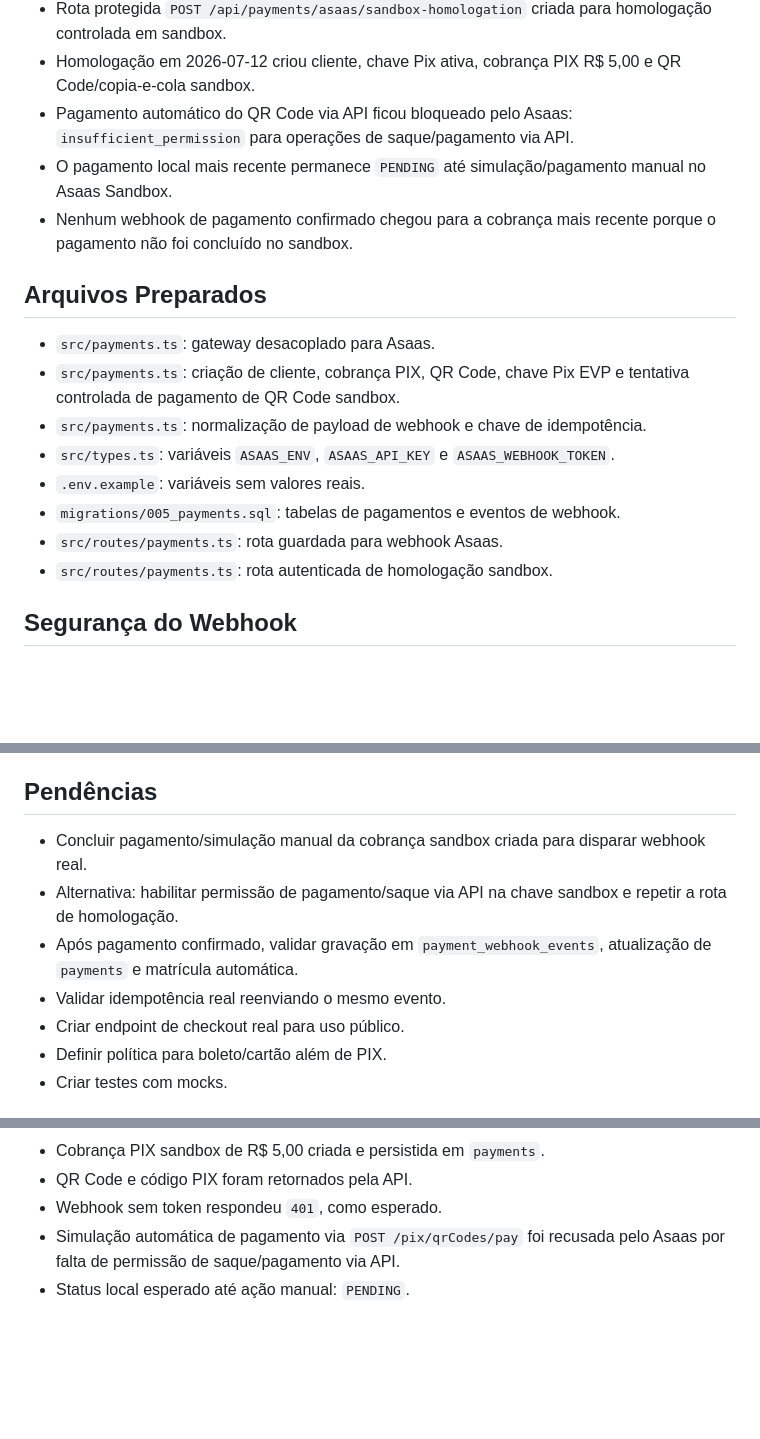
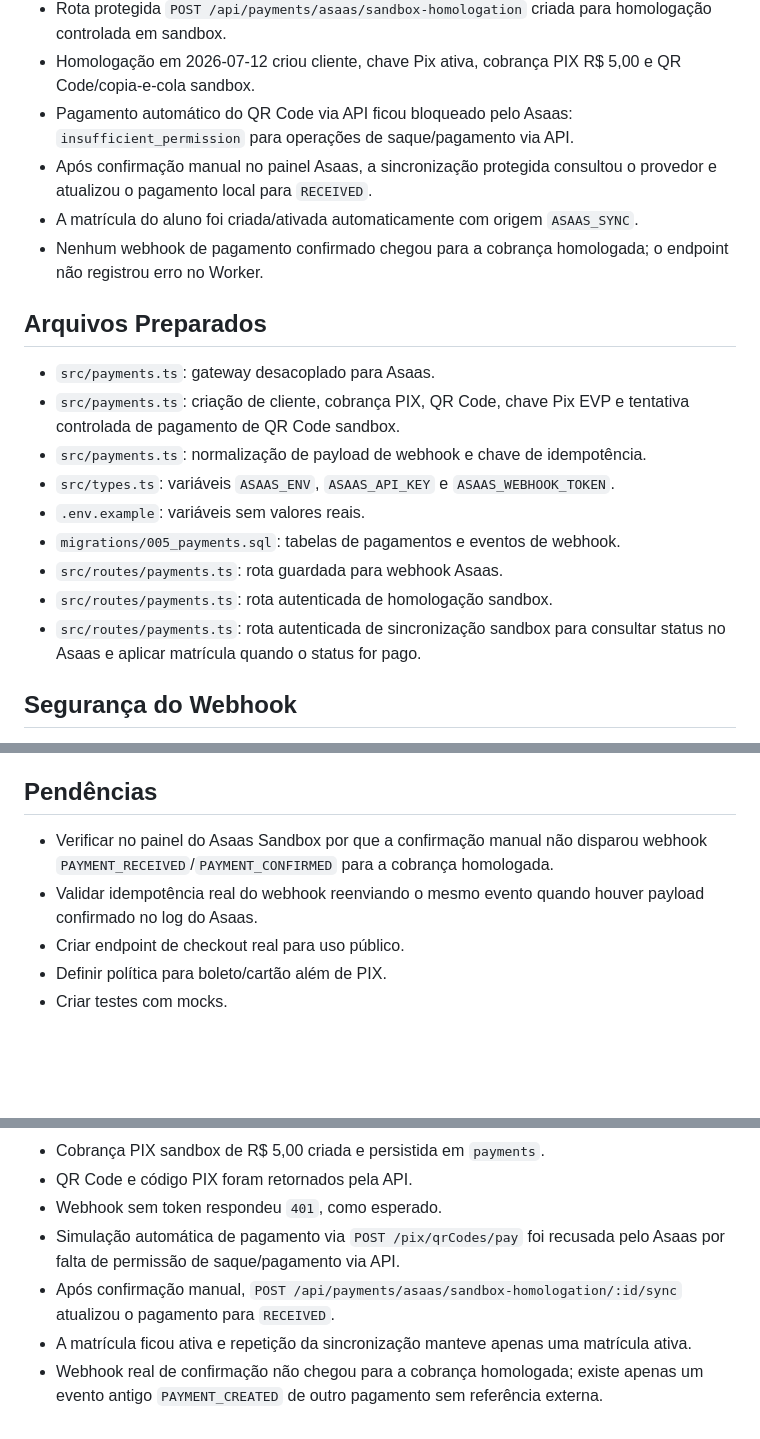
Before and after one commit to slowan-pt/cursoredacao, a Markdown page: docs/ASAAS.md, 3 parts joined by grey strips. Rendered like a GitHub page; blank space fills up the shorter version.

```diff
--- a/docs/ASAAS.md
+++ b/docs/ASAAS.md
@@ -14,8 +14,9 @@ Atualizado em: 2026-07-12.
 - Rota protegida `POST /api/payments/asaas/sandbox-homologation` criada para homologação controlada em sandbox.
 - Homologação em 2026-07-12 criou cliente, chave Pix ativa, cobrança PIX R$ 5,00 e QR Code/copia-e-cola sandbox.
 - Pagamento automático do QR Code via API ficou bloqueado pelo Asaas: `insufficient_permission` para operações de saque/pagamento via API.
-- O pagamento local mais recente permanece `PENDING` até simulação/pagamento manual no Asaas Sandbox.
-- Nenhum webhook de pagamento confirmado chegou para a cobrança mais recente porque o pagamento não foi concluído no sandbox.
+- Após confirmação manual no painel Asaas, a sincronização protegida consultou o provedor e atualizou o pagamento local para `RECEIVED`.
+- A matrícula do aluno foi criada/ativada automaticamente com origem `ASAAS_SYNC`.
+- Nenhum webhook de pagamento confirmado chegou para a cobrança homologada; o endpoint não registrou erro no Worker.
 
 ## Arquivos Preparados
 
@@ -27,6 +28,7 @@ Atualizado em: 2026-07-12.
 - `migrations/005_payments.sql`: tabelas de pagamentos e eventos de webhook.
 - `src/routes/payments.ts`: rota guardada para webhook Asaas.
 - `src/routes/payments.ts`: rota autenticada de homologação sandbox.
+- `src/routes/payments.ts`: rota autenticada de sincronização sandbox para consultar status no Asaas e aplicar matrícula quando o status for pago.
 
 ## Segurança do Webhook
 
@@ -89,10 +91,8 @@ ASAAS_ENV=sandbox
 
 ## Pendências
 
-- Concluir pagamento/simulação manual da cobrança sandbox criada para disparar webhook real.
-- Alternativa: habilitar permissão de pagamento/saque via API na chave sandbox e repetir a rota de homologação.
-- Após pagamento confirmado, validar gravação em `payment_webhook_events`, atualização de `payments` e matrícula automática.
-- Validar idempotência real reenviando o mesmo evento.
+- Verificar no painel do Asaas Sandbox por que a confirmação manual não disparou webhook `PAYMENT_RECEIVED`/`PAYMENT_CONFIRMED` para a cobrança homologada.
+- Validar idempotência real do webhook reenviando o mesmo evento quando houver payload confirmado no log do Asaas.
 - Criar endpoint de checkout real para uso público.
 - Definir política para boleto/cartão além de PIX.
 - Criar testes com mocks.
@@ -106,4 +106,6 @@ ASAAS_ENV=sandbox
 - QR Code e código PIX foram retornados pela API.
 - Webhook sem token respondeu `401`, como esperado.
 - Simulação automática de pagamento via `POST /pix/qrCodes/pay` foi recusada pelo Asaas por falta de permissão de saque/pagamento via API.
-- Status local esperado até ação manual: `PENDING`.
+- Após confirmação manual, `POST /api/payments/asaas/sandbox-homologation/:id/sync` atualizou o pagamento para `RECEIVED`.
+- A matrícula ficou ativa e repetição da sincronização manteve apenas uma matrícula ativa.
+- Webhook real de confirmação não chegou para a cobrança homologada; existe apenas um evento antigo `PAYMENT_CREATED` de outro pagamento sem referência externa.
```
Also changed, not shown: docs/CHANGELOG.md (+7 -0 lines), docs/PROJECT_STATUS.md (+4 -4 lines).
